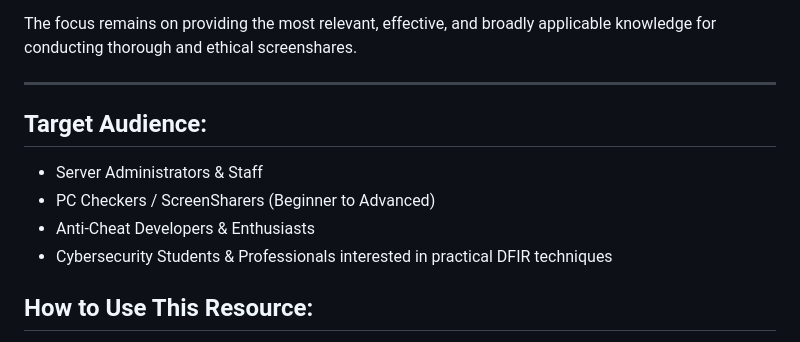
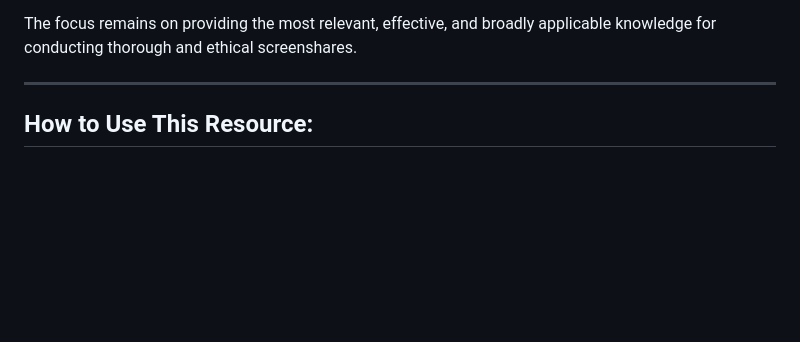
Before and after one commit to ItzIceHere/ScreenShare-Guide, a Markdown page: README.md, the part around the change. GitHub-like rendering; blank space fills up the shorter version.

```diff
--- a/README.md
+++ b/README.md
@@ -93,12 +93,6 @@ The focus remains on providing the most relevant, effective, and broadly applica
 
 ---
 
-## Target Audience:
-
-*   Server Administrators & Staff
-*   PC Checkers / ScreenSharers (Beginner to Advanced)
-*   Anti-Cheat Developers & Enthusiasts
-*   Cybersecurity Students & Professionals interested in practical DFIR techniques
 
 ## How to Use This Resource:
 
```
